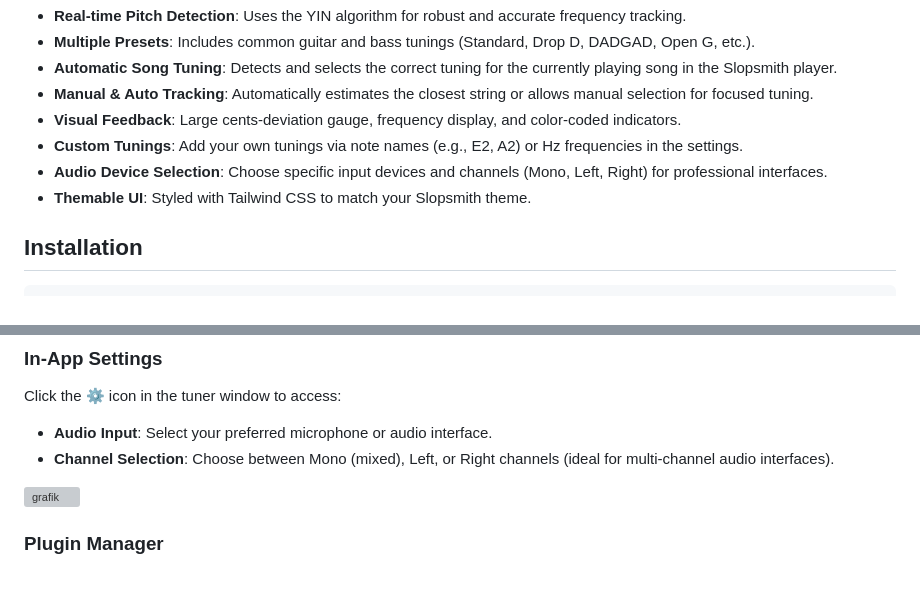
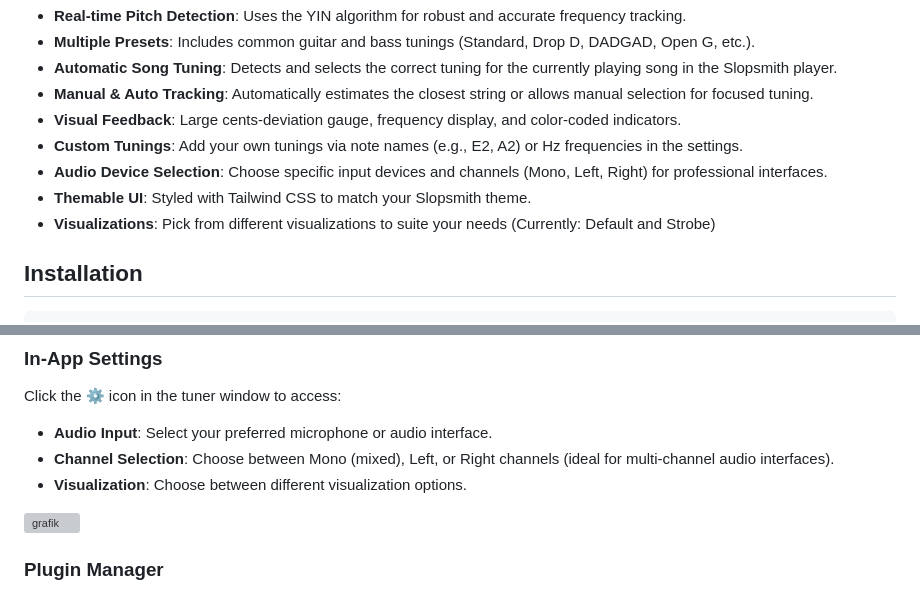
Before and after one commit to OmikronApex/slopsmith-plugin-tuner, a Markdown page: README.md, 2 parts joined by grey strips. GitHub-like rendering; grey boxes are pictures that could not be loaded.

Commit message:
Update README with visualization options
Added details about visualization options in the README.

```diff
--- a/README.md
+++ b/README.md
@@ -17,6 +17,7 @@ This plugin adds a floating "Tuner" button to the Slopsmith interface, providing
 - **Custom Tunings**: Add your own tunings via note names (e.g., E2, A2) or Hz frequencies in the settings.
 - **Audio Device Selection**: Choose specific input devices and channels (Mono, Left, Right) for professional interfaces.
 - **Themable UI**: Styled with Tailwind CSS to match your Slopsmith theme.
+- **Visualizations**: Pick from different visualizations to suite your needs (Currently: Default and Strobe)
 
 ## Installation
 
@@ -42,6 +43,7 @@ docker compose restart
 Click the ⚙️ icon in the tuner window to access:
 - **Audio Input**: Select your preferred microphone or audio interface.
 - **Channel Selection**: Choose between Mono (mixed), Left, or Right channels (ideal for multi-channel audio interfaces).
+- **Visualization**: Choose between different visualization options.
 
 <img width="306" height="242" alt="grafik" src="https://github.com/user-attachments/assets/41746a5b-bee9-4358-a10a-0eee8d5651b5" />
 
```
